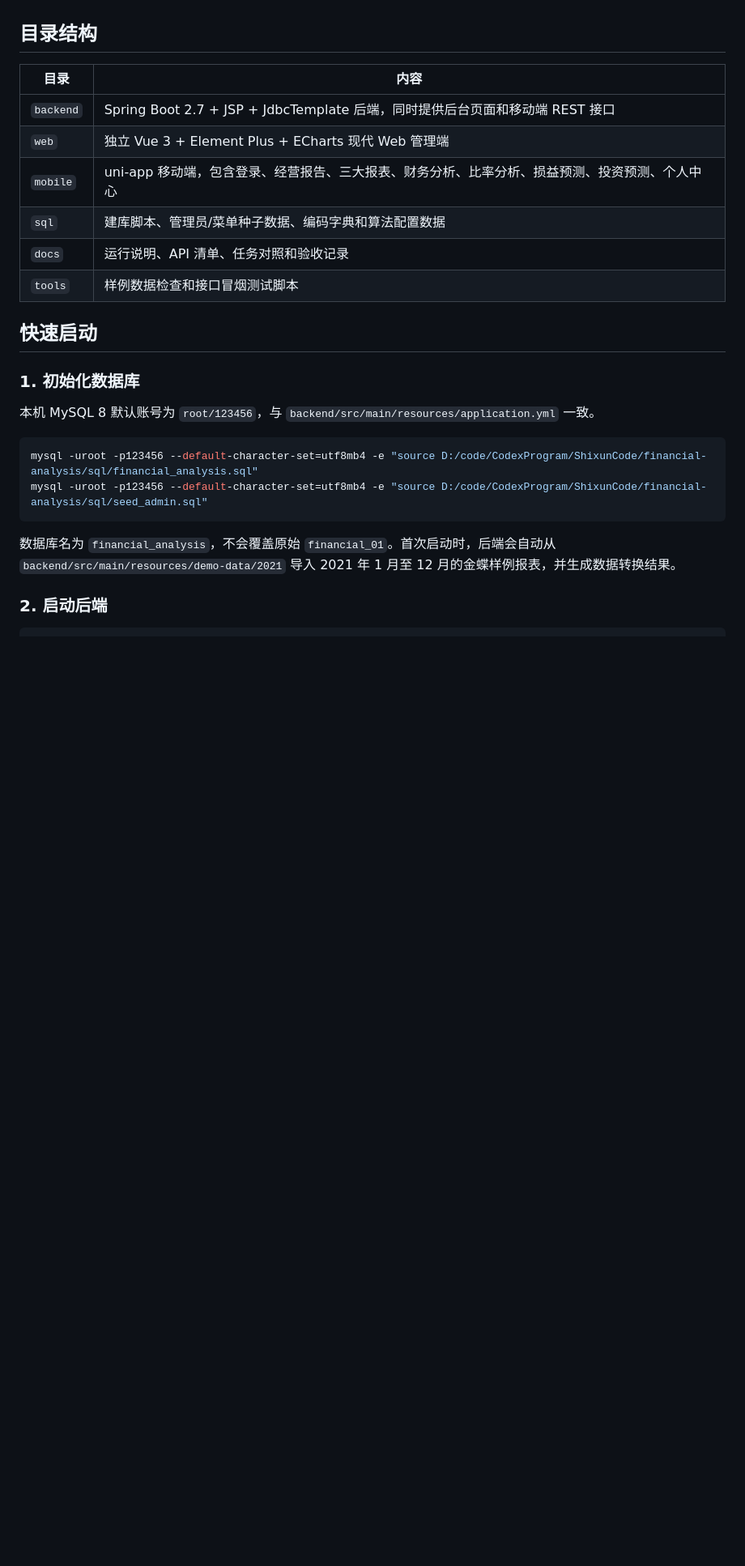
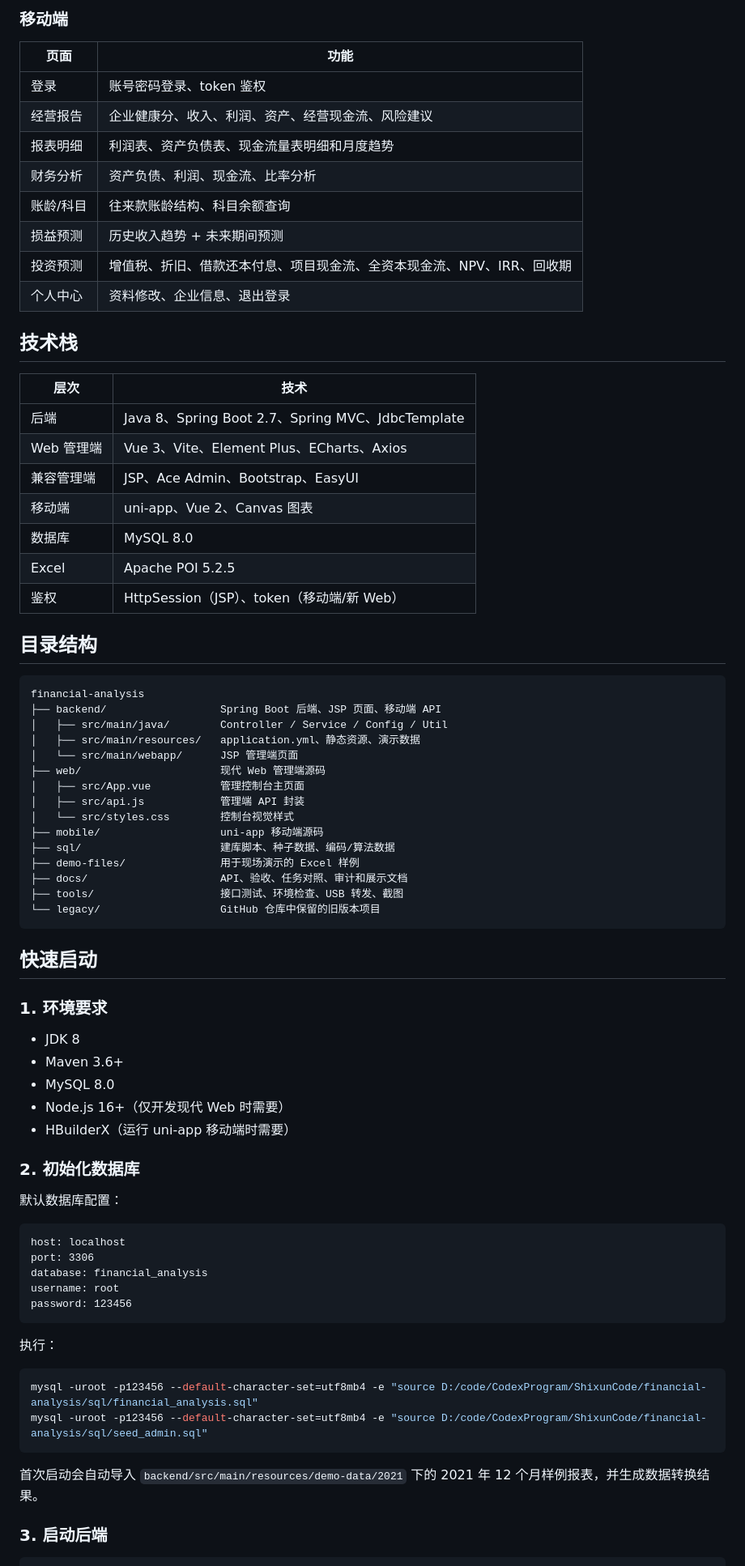
Before and after one commit to LuxCariol/finance-analysis-system, a Markdown page: README.md, the part around one of its changes. Shown at 81% size. Rendered like a GitHub page; blank space fills up the shorter version.

````diff
--- a/README.md
+++ b/README.md
@@ -4,28 +48,79 @@
+### 移动端
+
+| 页面 | 功能 |
+| --- | --- |
+| 登录 | 账号密码登录、token 鉴权 |
+| 经营报告 | 企业健康分、收入、利润、资产、经营现金流、风险建议 |
+| 报表明细 | 利润表、资产负债表、现金流量表明细和月度趋势 |
+| 财务分析 | 资产负债、利润、现金流、比率分析 |
+| 账龄/科目 | 往来款账龄结构、科目余额查询 |
+| 损益预测 | 历史收入趋势 + 未来期间预测 |
+| 投资预测 | 增值税、折旧、借款还本付息、项目现金流、全资本现金流、NPV、IRR、回收期 |
+| 个人中心 | 资料修改、企业信息、退出登录 |
+
+## 技术栈
+
+| 层次 | 技术 |
+| --- | --- |
+| 后端 | Java 8、Spring Boot 2.7、Spring MVC、JdbcTemplate |
+| Web 管理端 | Vue 3、Vite、Element Plus、ECharts、Axios |
+| 兼容管理端 | JSP、Ace Admin、Bootstrap、EasyUI |
+| 移动端 | uni-app、Vue 2、Canvas 图表 |
+| 数据库 | MySQL 8.0 |
+| Excel | Apache POI 5.2.5 |
+| 鉴权 | HttpSession（JSP）、token（移动端/新 Web） |
 
 ## 目录结构
 
-| 目录 | 内容 |
-| --- | --- |
-| `backend` | Spring Boot 2.7 + JSP + JdbcTemplate 后端，同时提供后台页面和移动端 REST 接口 |
-| `web` | 独立 Vue 3 + Element Plus + ECharts 现代 Web 管理端 |
-| `mobile` | uni-app 移动端，包含登录、经营报告、三大报表、财务分析、比率分析、损益预测、投资预测、个人中心 |
-| `sql` | 建库脚本、管理员/菜单种子数据、编码字典和算法配置数据 |
-| `docs` | 运行说明、API 清单、任务对照和验收记录 |
-| `tools` | 样例数据检查和接口冒烟测试脚本 |
+```text
+financial-analysis
+├── backend/                  Spring Boot 后端、JSP 页面、移动端 API
+│   ├── src/main/java/        Controller / Service / Config / Util
+│   ├── src/main/resources/   application.yml、静态资源、演示数据
+│   └── src/main/webapp/      JSP 管理端页面
+├── web/                      现代 Web 管理端源码
+│   ├── src/App.vue           管理控制台主页面
+│   ├── src/api.js            管理端 API 封装
+│   └── src/styles.css        控制台视觉样式
+├── mobile/                   uni-app 移动端源码
+├── sql/                      建库脚本、种子数据、编码/算法数据
+├── demo-files/               用于现场演示的 Excel 样例
+├── docs/                     API、验收、任务对照、审计和展示文档
+├── tools/                    接口测试、环境检查、USB 转发、截图
+└── legacy/                   GitHub 仓库中保留的旧版本项目
+```
 
 ## 快速启动
 
-### 1. 初始化数据库
+### 1. 环境要求
 
-本机 MySQL 8 默认账号为 `root/123456`，与 `backend/src/main/resources/application.yml` 一致。
+- JDK 8
+- Maven 3.6+
+- MySQL 8.0
+- Node.js 16+（仅开发现代 Web 时需要）
+- HBuilderX（运行 uni-app 移动端时需要）
+
+### 2. 初始化数据库
+
+默认数据库配置：
+
+```text
+host: localhost
+port: 3306
+database: financial_analysis
+username: root
+password: 123456
+```
+
+执行：
 
 ```powershell
 mysql -uroot -p123456 --default-character-set=utf8mb4 -e "source D:/code/CodexProgram/ShixunCode/financial-analysis/sql/financial_analysis.sql"
 mysql -uroot -p123456 --default-character-set=utf8mb4 -e "source D:/code/CodexProgram/ShixunCode/financial-analysis/sql/seed_admin.sql"
 ```
 
-数据库名为 `financial_analysis`，不会覆盖原始 `financial_01`。首次启动时，后端会自动从 `backend/src/main/resources/demo-data/2021` 导入 2021 年 1 月至 12 月的金蝶样例报表，并生成数据转换结果。
+首次启动会自动导入 `backend/src/main/resources/demo-data/2021` 下的 2021 年 12 个月样例报表，并生成数据转换结果。
 
-### 2. 启动后端
+### 3. 启动后端
 
 ```powershell
````
Also changed, not shown: other parts of README.md (+170 -21 lines), docs/GitHub仓库简介.md (added, +34 -0 lines).
